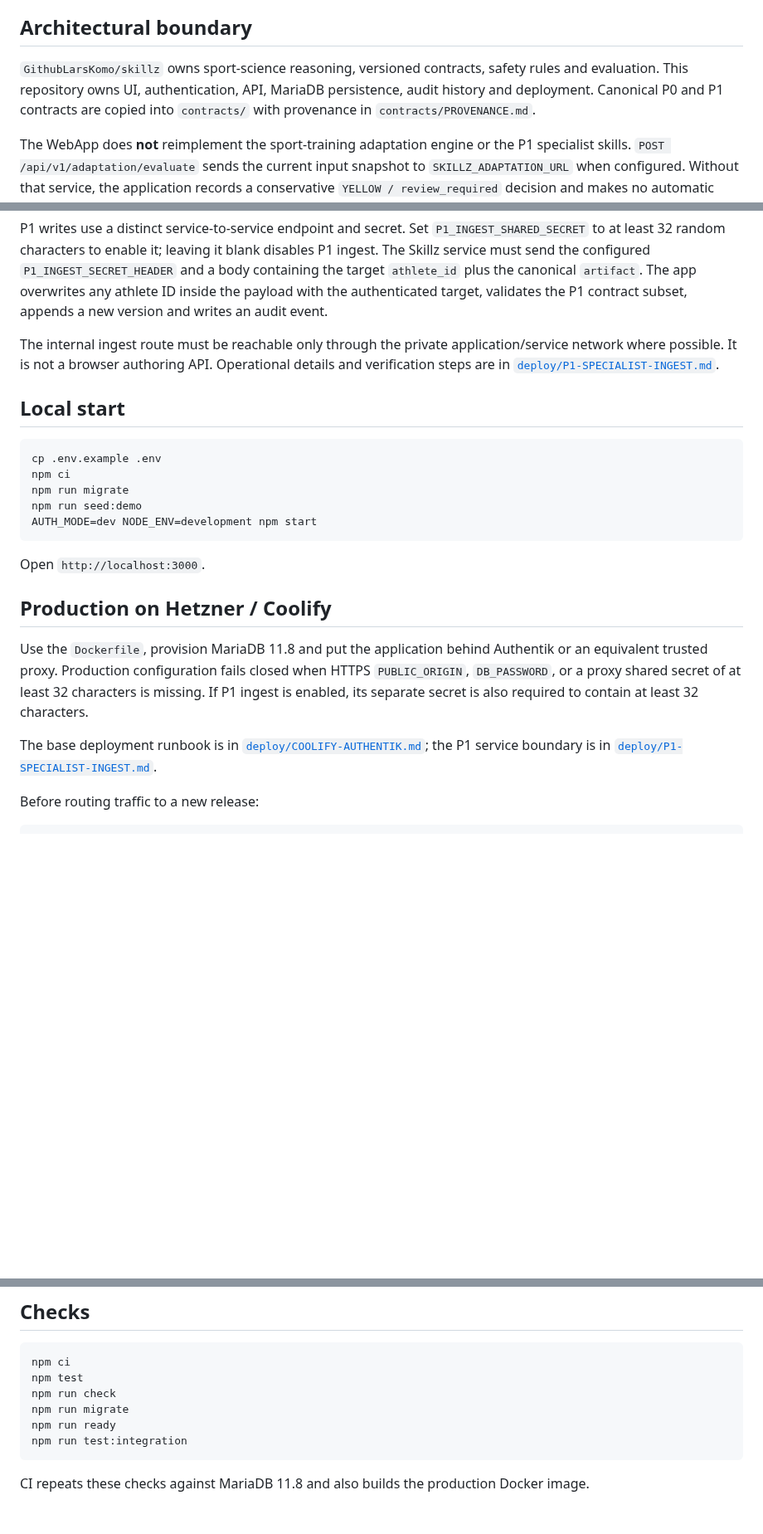
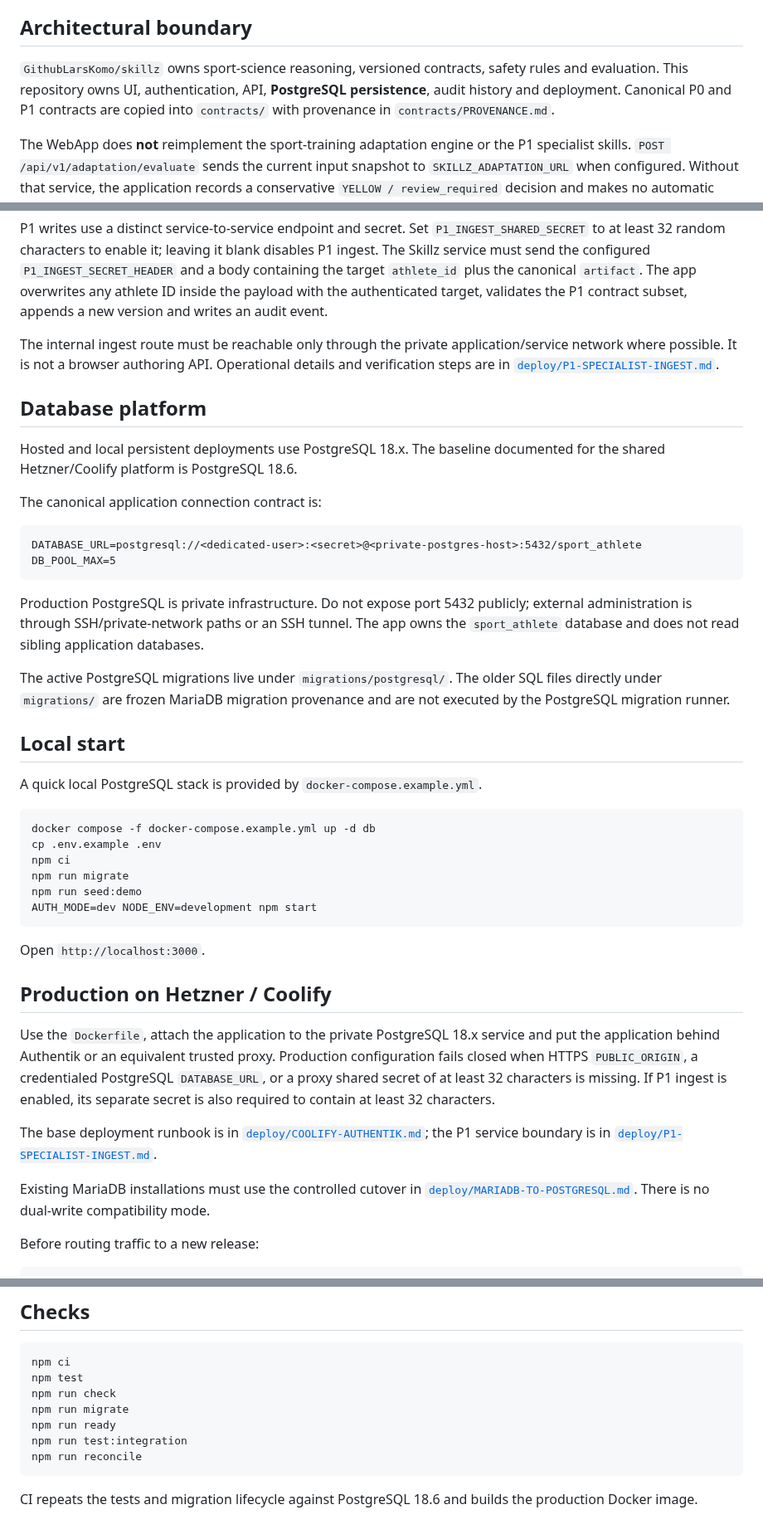
Before and after one commit to GithubLarsKomo/sport-athlete-management-app, a Markdown page: README.md, 3 parts joined by grey strips. Shown at 83% size. GitHub-like rendering; blank space fills up the shorter version.

Commit message:
Document PostgreSQL runtime and cutover

````diff
--- a/README.md
+++ b/README.md
@@ -4,7 +4,7 @@ Small Node.js WebApp for the operational side of the Sport Athlete Management sy
 
 ## Architectural boundary
 
-`GithubLarsKomo/skillz` owns sport-science reasoning, versioned contracts, safety rules and evaluation. This repository owns UI, authentication, API, MariaDB persistence, audit history and deployment. Canonical P0 and P1 contracts are copied into `contracts/` with provenance in `contracts/PROVENANCE.md`.
+`GithubLarsKomo/skillz` owns sport-science reasoning, versioned contracts, safety rules and evaluation. This repository owns UI, authentication, API, **PostgreSQL persistence**, audit history and deployment. Canonical P0 and P1 contracts are copied into `contracts/` with provenance in `contracts/PROVENANCE.md`.
 
 The WebApp does **not** reimplement the sport-training adaptation engine or the P1 specialist skills. `POST /api/v1/adaptation/evaluate` sends the current input snapshot to `SKILLZ_ADAPTATION_URL` when configured. Without that service, the application records a conservative `YELLOW / review_required` decision and makes no automatic plan change.
 
@@ -39,9 +39,27 @@ P1 writes use a distinct service-to-service endpoint and secret. Set `P1_INGEST_
 
 The internal ingest route must be reachable only through the private application/service network where possible. It is not a browser authoring API. Operational details and verification steps are in [`deploy/P1-SPECIALIST-INGEST.md`](deploy/P1-SPECIALIST-INGEST.md).
 
+## Database platform
+
+Hosted and local persistent deployments use PostgreSQL 18.x. The baseline documented for the shared Hetzner/Coolify platform is PostgreSQL 18.6.
+
+The canonical application connection contract is:
+
+```text
+DATABASE_URL=postgresql://<dedicated-user>:<secret>@<private-postgres-host>:5432/sport_athlete
+DB_POOL_MAX=5
+```
+
+Production PostgreSQL is private infrastructure. Do not expose port 5432 publicly; external administration is through SSH/private-network paths or an SSH tunnel. The app owns the `sport_athlete` database and does not read sibling application databases.
+
+The active PostgreSQL migrations live under `migrations/postgresql/`. The older SQL files directly under `migrations/` are frozen MariaDB migration provenance and are not executed by the PostgreSQL migration runner.
+
 ## Local start
 
+A quick local PostgreSQL stack is provided by `docker-compose.example.yml`.
+
 ```bash
+docker compose -f docker-compose.example.yml up -d db
 cp .env.example .env
 npm ci
 npm run migrate
@@ -53,9 +71,11 @@ Open `http://localhost:3000`.
 
 ## Production on Hetzner / Coolify
 
-Use the `Dockerfile`, provision MariaDB 11.8 and put the application behind Authentik or an equivalent trusted proxy. Production configuration fails closed when HTTPS `PUBLIC_ORIGIN`, `DB_PASSWORD`, or a proxy shared secret of at least 32 characters is missing. If P1 ingest is enabled, its separate secret is also required to contain at least 32 characters.
+Use the `Dockerfile`, attach the application to the private PostgreSQL 18.x service and put the application behind Authentik or an equivalent trusted proxy. Production configuration fails closed when HTTPS `PUBLIC_ORIGIN`, a credentialed PostgreSQL `DATABASE_URL`, or a proxy shared secret of at least 32 characters is missing. If P1 ingest is enabled, its separate secret is also required to contain at least 32 characters.
 
 The base deployment runbook is in [`deploy/COOLIFY-AUTHENTIK.md`](deploy/COOLIFY-AUTHENTIK.md); the P1 service boundary is in [`deploy/P1-SPECIALIST-INGEST.md`](deploy/P1-SPECIALIST-INGEST.md).
+
+Existing MariaDB installations must use the controlled cutover in [`deploy/MARIADB-TO-POSTGRESQL.md`](deploy/MARIADB-TO-POSTGRESQL.md). There is no dual-write compatibility mode.
 
 Before routing traffic to a new release:
 
@@ -120,6 +140,7 @@ npm run check
 npm run migrate
 npm run ready
 npm run test:integration
+npm run reconcile
 ```
 
-CI repeats these checks against MariaDB 11.8 and also builds the production Docker image.
+CI repeats the tests and migration lifecycle against PostgreSQL 18.6 and builds the production Docker image.
````
Also changed, not shown: other parts of README.md (+1 -1 lines).
